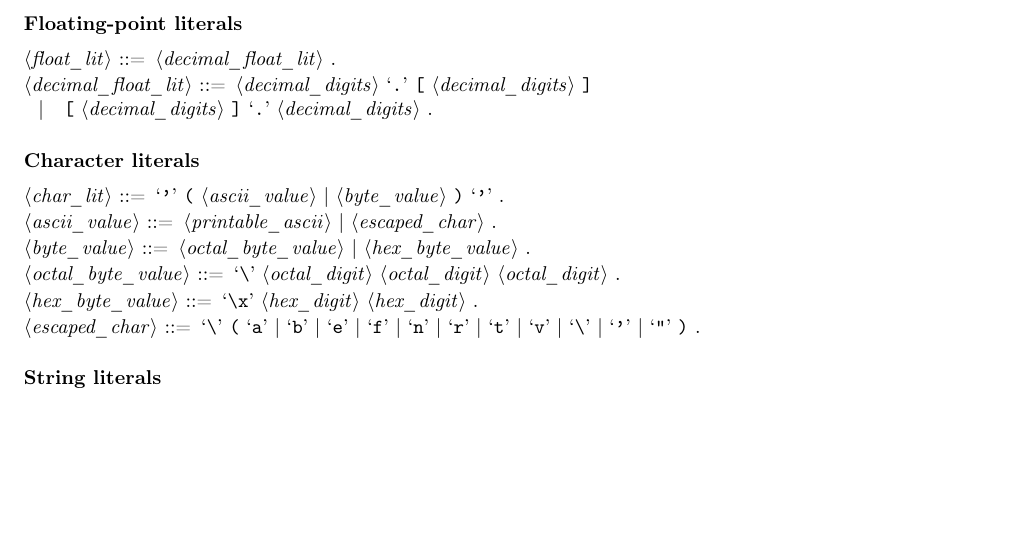
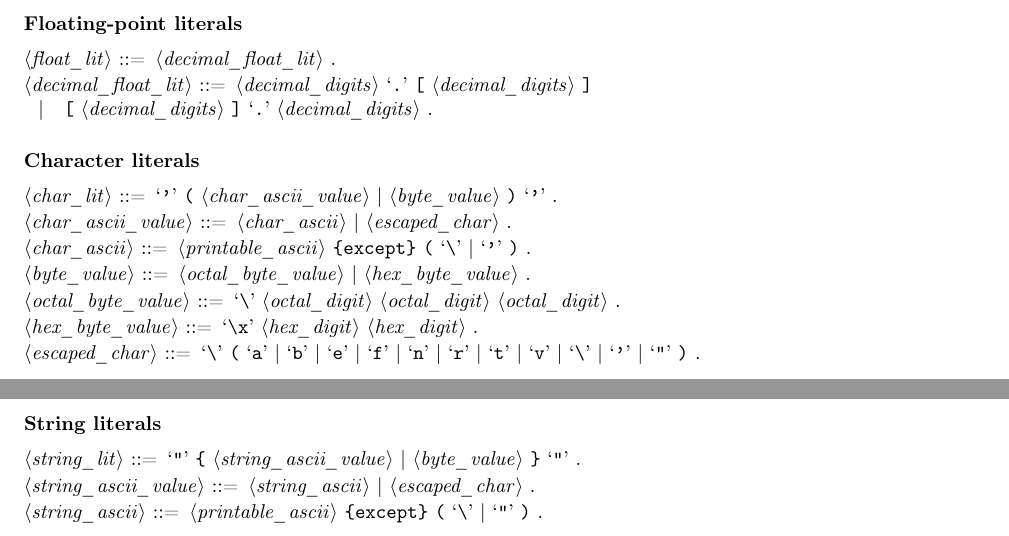
Before and after one commit to comp6210-team5/compiler, a LaTeX document (docs/grammar.tex): part of page 2 of 2 before the commit and two parts of pages 2 and 3 of 3 after it, the two joined at a grey line, cut so that both start at the same text, the shorter picture padded with empty space. Compiled offline with pdfLaTeX.

Commit message:
finished(ish) all of the tokens (for now) in the grammar

```diff
--- a/docs/grammar.tex
+++ b/docs/grammar.tex
@@ -143,9 +143,12 @@ For readability, a single \texttt{\'} character may appear after a base prefix o
 
 \subsubsection*{Character literals}
 \begin{grammar}
-  <char_lit> ::= `\'' \lgrp <ascii_value> | <byte_value> \rgrp `\'' .
+  <char_lit> ::= `\'' \lgrp <char_ascii_value> | <byte_value> \rgrp `\'' .
 
-  <ascii_value> ::= <printable_ascii> | <escaped_char> .
+  <char_ascii_value> ::= <char_ascii> | <escaped_char> .
+
+  % TODO: define an exception syntax in notation
+  <char_ascii> ::= <printable_ascii> "\textbf{except}" \lgrp `\textbackslash' | `\'' \rgrp .
 
   <byte_value> ::= <octal_byte_value> | <hex_byte_value> .
 
@@ -159,4 +162,12 @@ For readability, a single \texttt{\'} character may appear after a base prefix o
 \end{grammar}
 
 \subsubsection*{String literals}
+\begin{grammar}
+  <string_lit> ::= `\"' \lrep <string_ascii_value> | <byte_value> \rrep `\"' .
+
+  <string_ascii_value> ::= <string_ascii> | <escaped_char> .
+
+  <string_ascii> ::= <printable_ascii> "\textbf{except}" \lgrp `\textbackslash' | `\"' \rgrp .
+\end{grammar}
+
 \end{document}
```
